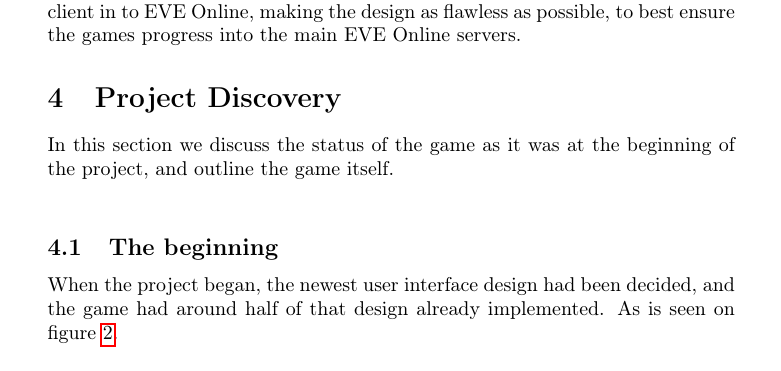
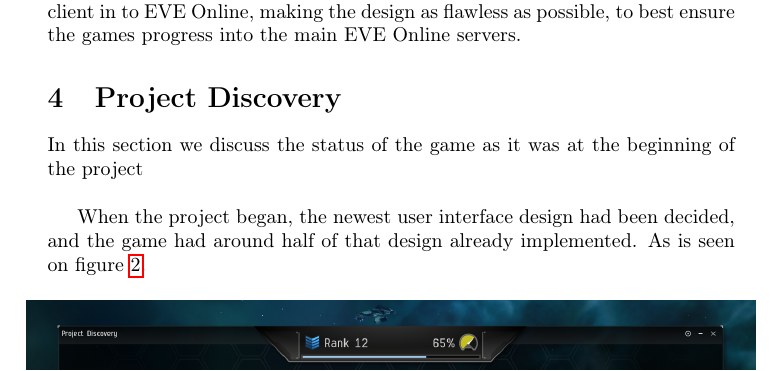
Before and after one commit to johannbjarka/final-project-reports, a LaTeX document (project-description/main.tex, which reads project-description/sections/project_discovery.tex): part of page 4 of 5, cut so that both start at the same text. Compiled offline with pdfLaTeX.

Commit message:
small touch

```diff
--- a/project-description/sections/project_discovery.tex
+++ b/project-description/sections/project_discovery.tex
@@ -1,7 +1,6 @@
 \section{Project Discovery}\label{sec:project_discovery}
-In this section we discuss the status of the game as it was at the beginning of the project, and outline the game itself.\\
+In this section we discuss the status of the game as it was at the beginning of the project\\
 
-\subsection{The beginning}
 When the project began, the newest user interface design had been decided, and the game had around half of that design already implemented. As is seen on figure \ref{fig:PD}.
 
 \begin{figure}[H]
```
